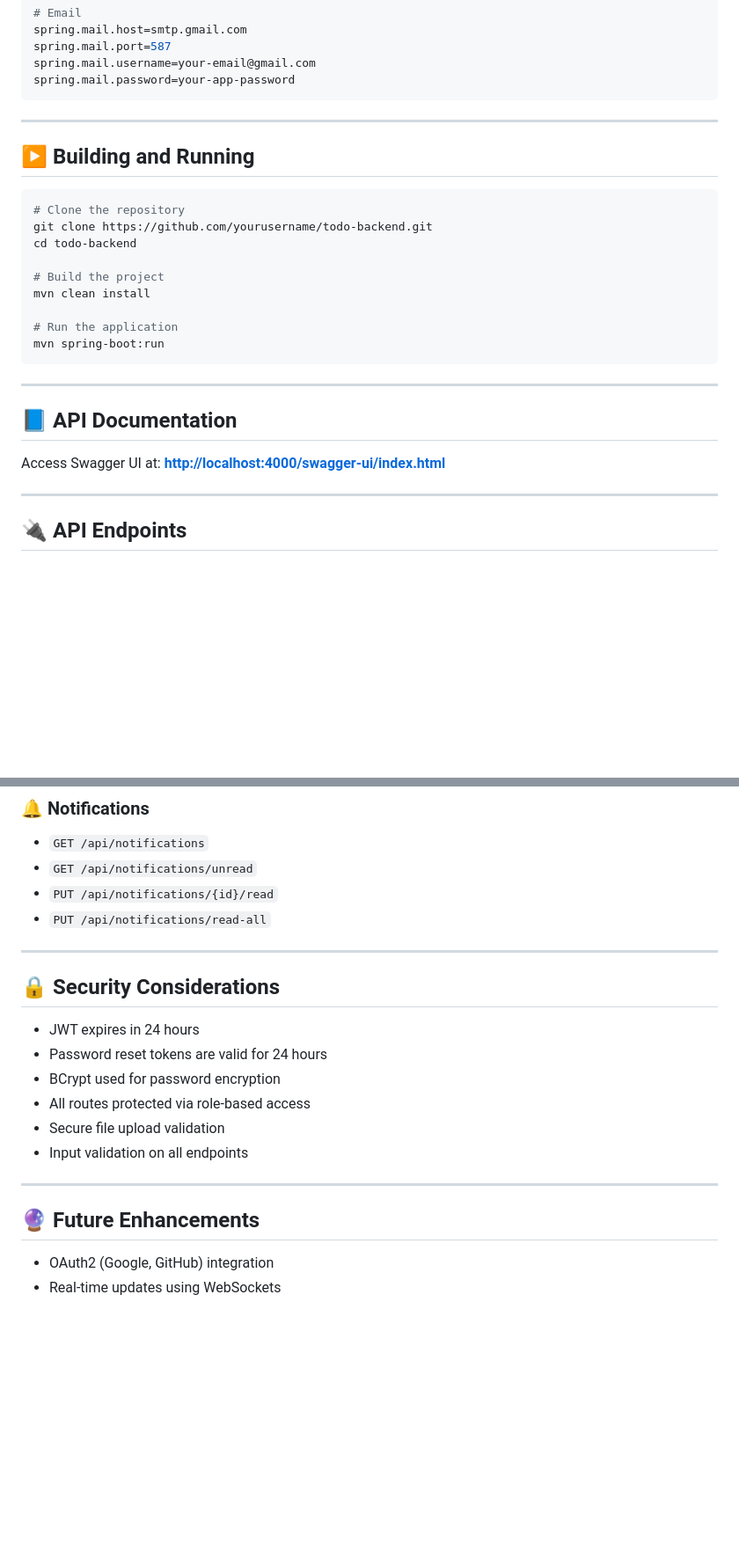
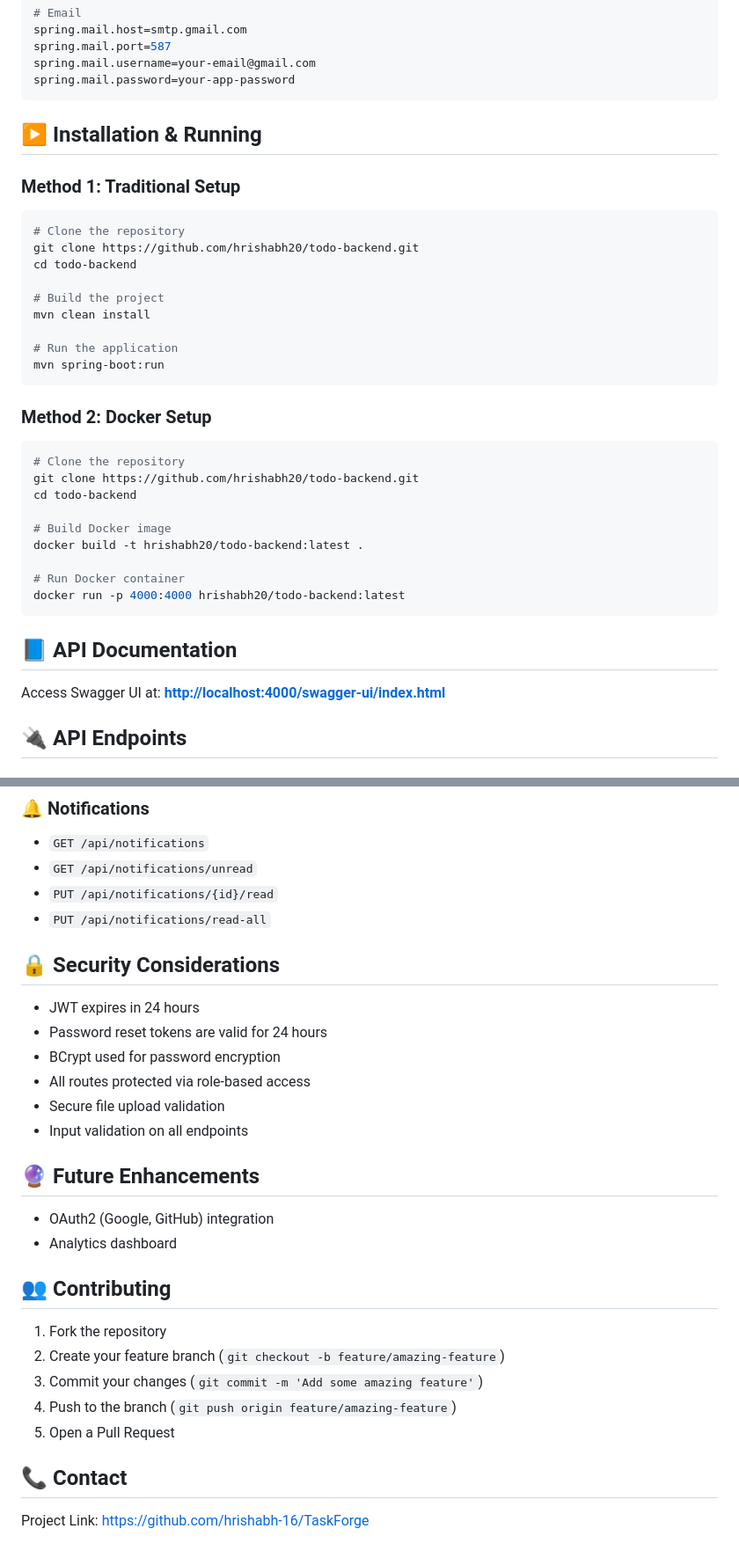
Before and after one commit to hrishabh-16/TaskForge, a Markdown page: todo-backend/README.md, 2 parts joined by grey strips. Shown at 88% size. Rendered like a GitHub page; blank space fills up the shorter version.

````diff
--- a/todo-backend/README.md
+++ b/todo-backend/README.md
@@ -185,13 +193,13 @@ spring.mail.username=your-email@gmail.com
 spring.mail.password=your-app-password
 ```
 
----
+## ▶️ Installation & Running
 
-## ▶️ Building and Running
+### Method 1: Traditional Setup
 
 ```bash
 # Clone the repository
-git clone https://github.com/yourusername/todo-backend.git
+git clone https://github.com/hrishabh20/todo-backend.git
 cd todo-backend
 
 # Build the project
@@ -201,14 +209,24 @@ mvn clean install
 mvn spring-boot:run
 ```
 
----
+### Method 2: Docker Setup
+
+```bash
+# Clone the repository
+git clone https://github.com/hrishabh20/todo-backend.git
+cd todo-backend
+
+# Build Docker image
+docker build -t hrishabh20/todo-backend:latest .
+
+# Run Docker container
+docker run -p 4000:4000 hrishabh20/todo-backend:latest
+```
 
 ## 📘 API Documentation
 
 Access Swagger UI at:
 **[http://localhost:4000/swagger-ui/index.html](http://localhost:4000/swagger-ui/index.html)**
-
----
 
 ## 🔌 API Endpoints
 
@@ -270,8 +288,6 @@ Access Swagger UI at:
 - `PUT /api/notifications/{id}/read`
 - `PUT /api/notifications/read-all`
 
----
-
 ## 🔒 Security Considerations
 
 - JWT expires in 24 hours
@@ -281,9 +297,19 @@ Access Swagger UI at:
 - Secure file upload validation
 - Input validation on all endpoints
 
----
-
 ## 🔮 Future Enhancements
 
 - OAuth2 (Google, GitHub) integration
-- Real-time updates using WebSockets
+- Analytics dashboard
+
+## 👥 Contributing
+
+1. Fork the repository
+2. Create your feature branch (`git checkout -b feature/amazing-feature`)
+3. Commit your changes (`git commit -m 'Add some amazing feature'`)
+4. Push to the branch (`git push origin feature/amazing-feature`)
+5. Open a Pull Request
+
+## 📞 Contact
+
+Project Link: [https://github.com/hrishabh-16/TaskForge](https://github.com/hrishabh-16/TaskForge)
````
Also changed, not shown: other parts of todo-backend/README.md (+23 -15 lines).
